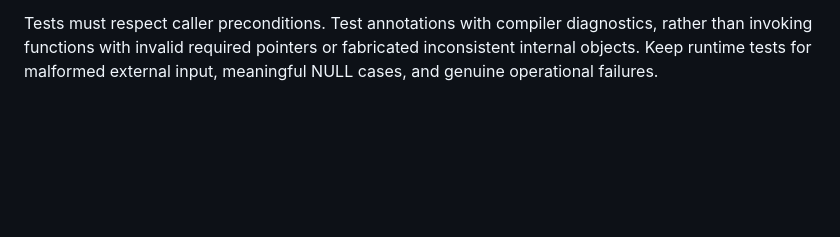
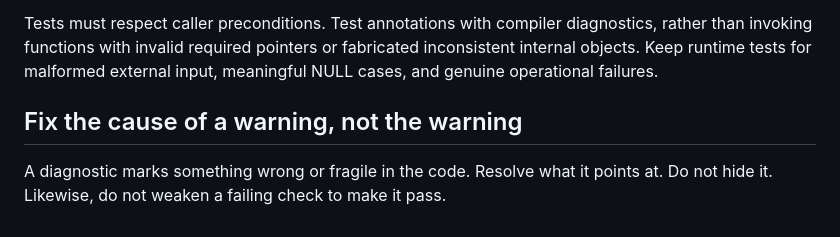
Before and after one commit to panz-r/shellclave, a Markdown page: AGENTS.md, the part around the change. Rendered like a GitHub page; blank space fills up the shorter version.

Commit message:
docs: require fixing warning causes instead of hiding them
- Add a rule to resolve what a diagnostic points at, not suppress it
- Extend it to failing checks, which must not be weakened to pass

./
 AGENTS.md:
 - add the "Fix the cause of a warning, not the warning" section

```diff
--- a/AGENTS.md
+++ b/AGENTS.md
@@ -74,3 +74,8 @@ Tests must respect caller preconditions. Test annotations with compiler
 diagnostics, rather than invoking functions with invalid required pointers or
 fabricated inconsistent internal objects. Keep runtime tests for malformed
 external input, meaningful NULL cases, and genuine operational failures.
+
+## Fix the cause of a warning, not the warning
+
+A diagnostic marks something wrong or fragile in the code. Resolve what it
+points at. Do not hide it. Likewise, do not weaken a failing check to make it pass.
```
